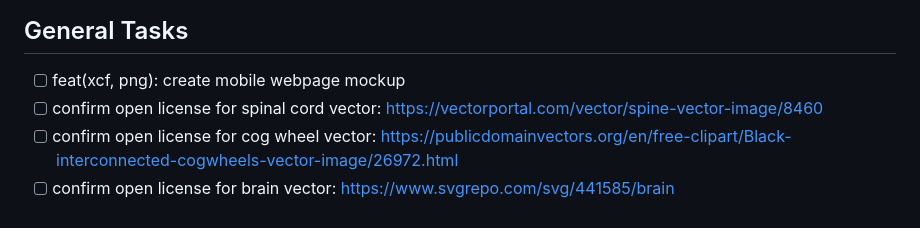
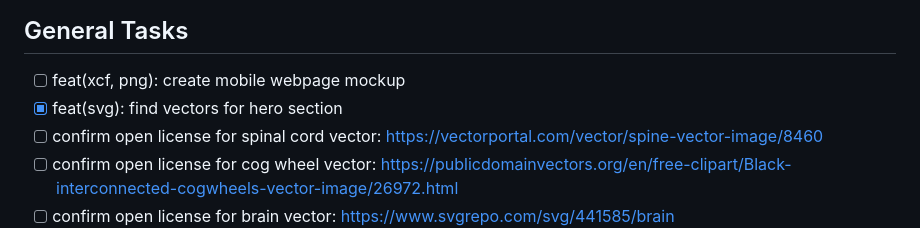
Before and after one commit to virgileblais/bci-for-sci, a Markdown page: TODO.md, the part around the change. Rendered like a GitHub page.

```diff
--- a/TODO.md
+++ b/TODO.md
@@ -2,6 +2,7 @@
 
 ## General Tasks
   - [ ] feat(xcf, png): create mobile webpage mockup
+  - [X] feat(svg): find vectors for hero section
   - [ ] confirm open license for spinal cord vector: https://vectorportal.com/vector/spine-vector-image/8460
   - [ ] confirm open license for cog wheel vector: https://publicdomainvectors.org/en/free-clipart/Black-interconnected-cogwheels-vector-image/26972.html
   - [ ] confirm open license for brain vector: https://www.svgrepo.com/svg/441585/brain
```
